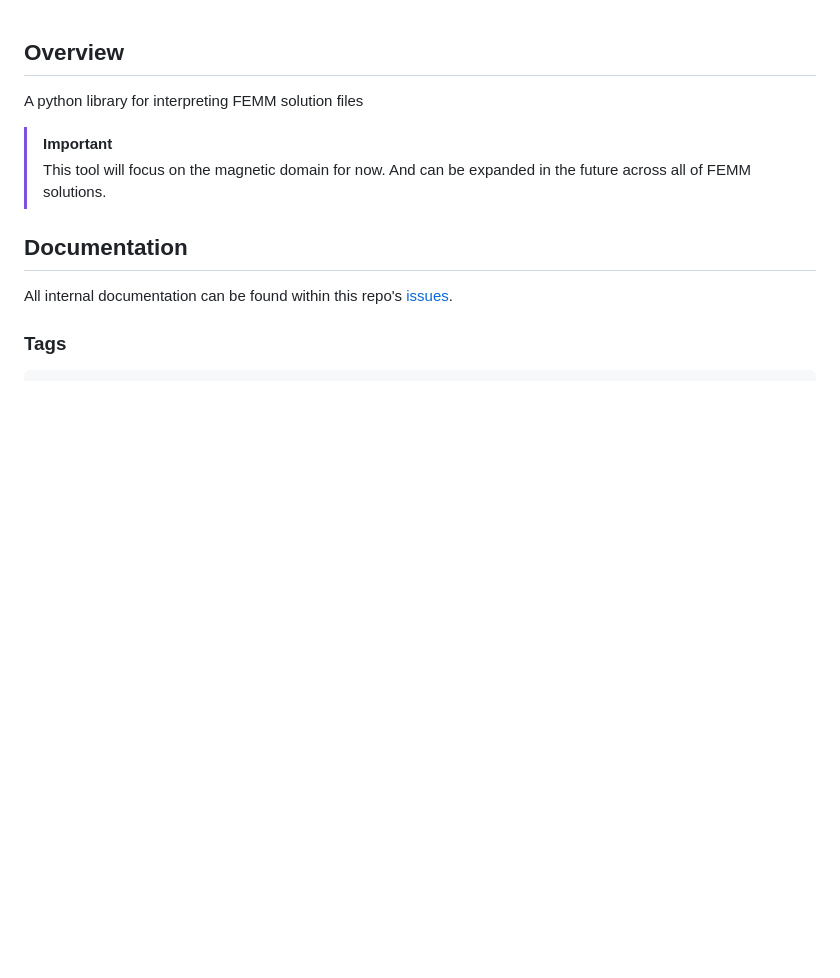
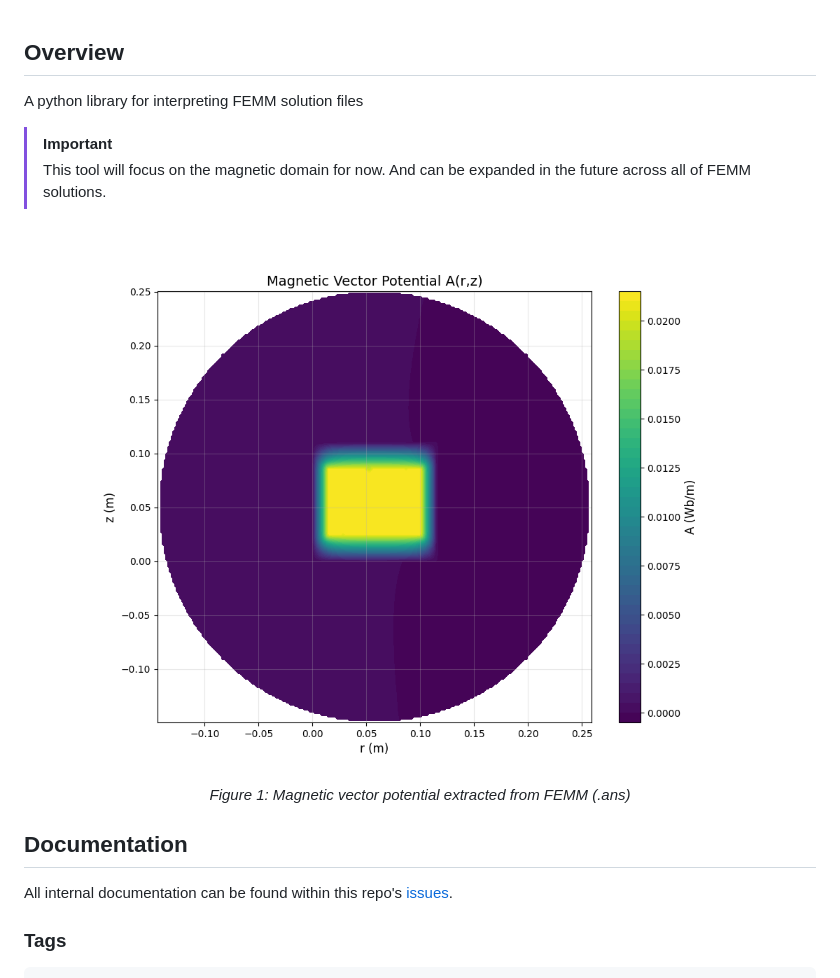
Before and after one commit to wgbowley/FEMMInterpreter, a Markdown page: README.md, the part around the change. Rendered like a GitHub page; pictures changed too: media/initial_a_potential_plot.png (added); blank space fills up the shorter version.

```diff
--- a/README.md
+++ b/README.md
@@ -3,6 +3,11 @@ A python library for interpreting FEMM solution files
 
 > [!important]
 > This tool will focus on the magnetic domain for now. And can be expanded in the future across all of FEMM solutions.
+
+<div align="center">
+  <img src="media/initial_a_potential_plot.png" alt="Magnetic vector potential Plot" style="max-width: 600px">
+    <p><em>Figure 1: Magnetic vector potential extracted from FEMM (.ans)</em></p>
+</div>
 
 ## Documentation
 
```
Also changed, not shown: media/readme.md (deleted, +0 -3 lines), 2 other files.
